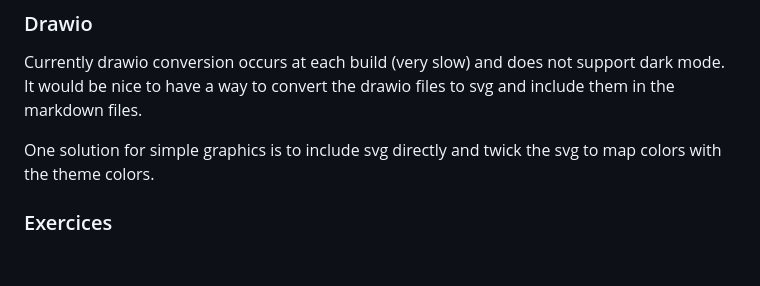
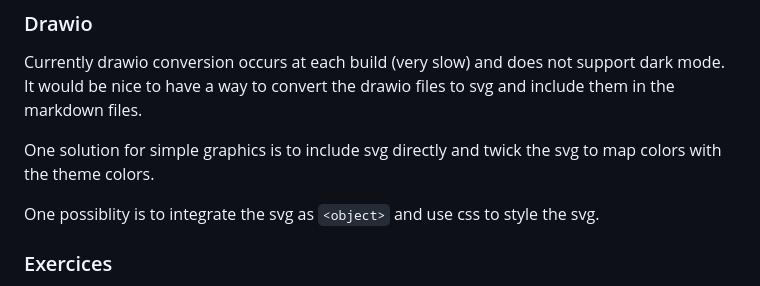
Before and after one commit to heig-tin-info/handbook, a Markdown page: README.md, the part around the change. Rendered like a GitHub page; blank space fills up the shorter version.

Commit message:
I don't remember

```diff
--- a/README.md
+++ b/README.md
@@ -91,6 +91,8 @@ collapse : true
 Currently drawio conversion occurs at each build (very slow) and does not support dark mode. It would be nice to have a way to convert the drawio files to svg and include them in the markdown files.
 
 One solution for simple graphics is to include svg directly and twick the svg to map colors with the theme colors.
+
+One possiblity is to integrate the svg as `<object>` and use css to style the svg.
 
 ### Exercices
 
```
